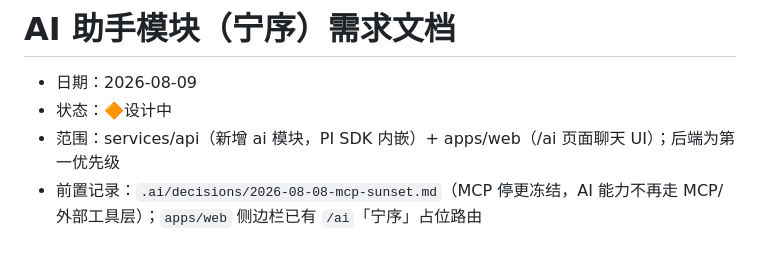
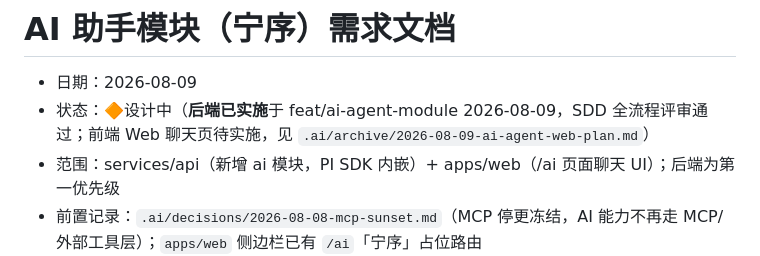
Before and after one commit to zeroicey/serenique, a Markdown page: .ai/requirements/2026-08-09-ai-agent-module.md, the part around the change. GitHub-like rendering.

```diff
--- a/.ai/requirements/2026-08-09-ai-agent-module.md
+++ b/.ai/requirements/2026-08-09-ai-agent-module.md
@@ -1,7 +1,7 @@
 # AI 助手模块（宁序）需求文档
 
 - 日期：2026-08-09
-- 状态：🔶设计中
+- 状态：🔶设计中（**后端已实施**于 feat/ai-agent-module 2026-08-09，SDD 全流程评审通过；前端 Web 聊天页待实施，见 `.ai/archive/2026-08-09-ai-agent-web-plan.md`）
 - 范围：services/api（新增 ai 模块，PI SDK 内嵌）+ apps/web（/ai 页面聊天 UI）；后端为第一优先级
 - 前置记录：`.ai/decisions/2026-08-08-mcp-sunset.md`（MCP 停更冻结，AI 能力不再走 MCP/外部工具层）；`apps/web` 侧边栏已有 `/ai`「宁序」占位路由
 - 参考原型：`~/workspace/tests/pi-test`（PI SDK + WebSocket 最小对话服务，含会话持久化/切换 + e2e 测试）
```
Also changed, not shown: .ai/worklog/2026-08-09-ai-agent-backend.md (added, +39 -0 lines), AGENTS.md (+4 -3 lines).
